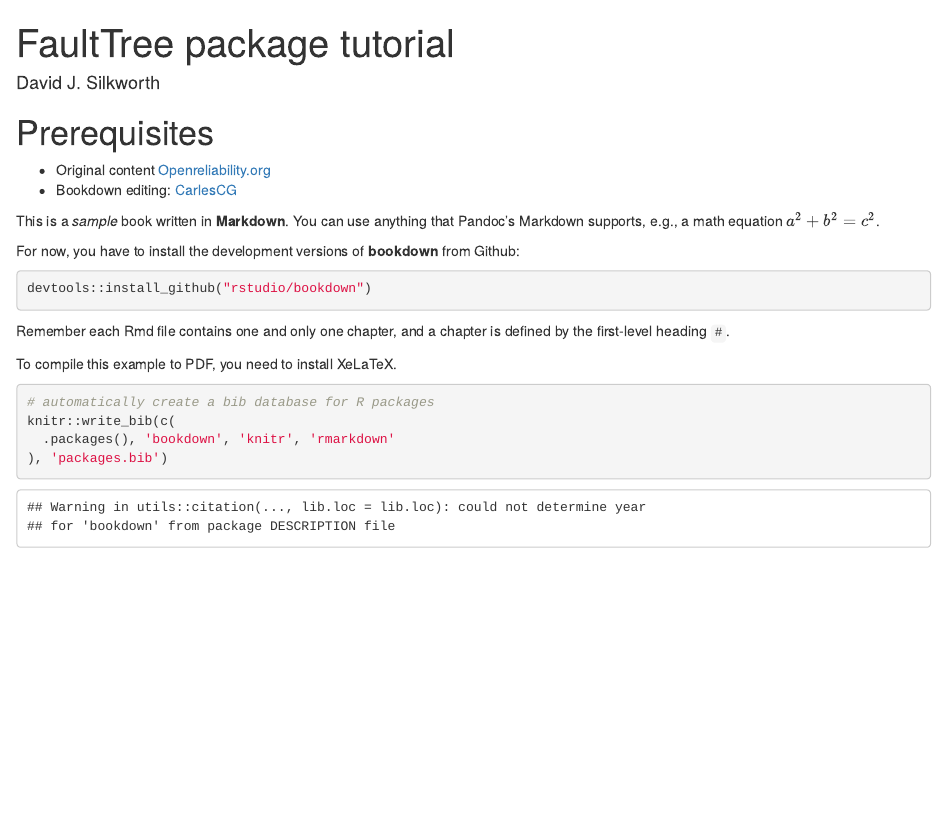
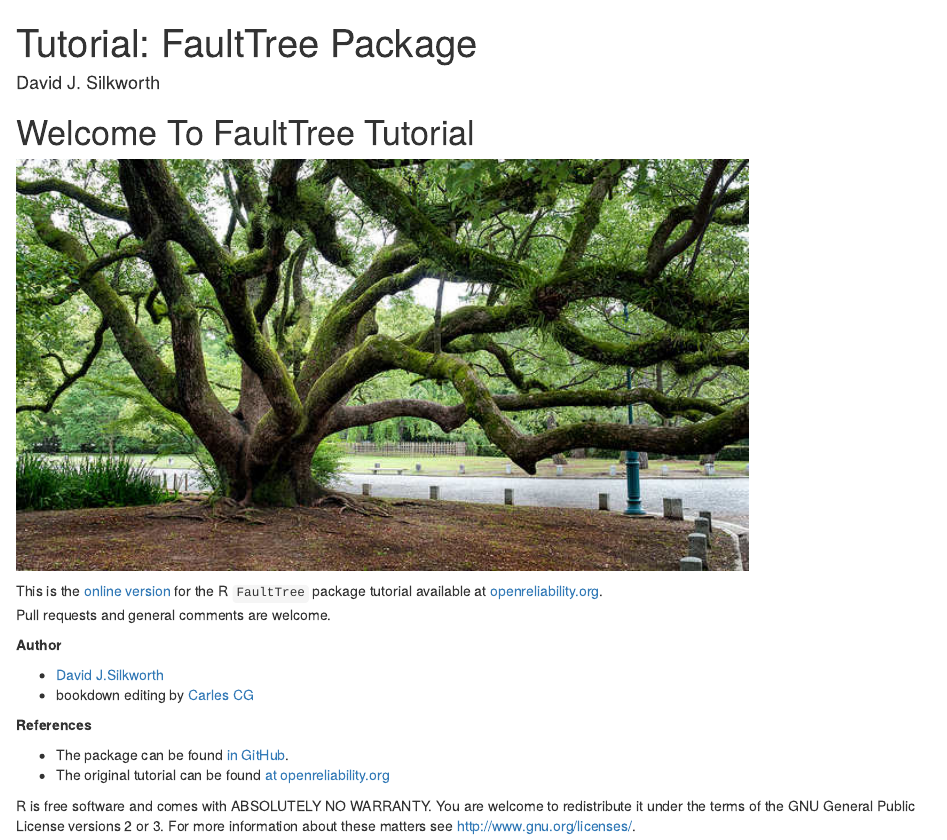
Before and after one commit to CarlesCG/FaultTreeTutoRial, an R Markdown document (index.Rmd): the page in a window 1100 px wide, from its top. Rendered offline with R 4.5, knitr and Pandoc, with nearby package versions.

Commit message:
Improve Index

````diff
--- a/index.Rmd
+++ b/index.Rmd
@@ -1,4 +1,4 @@
 ---
-title: "FaultTree package tutorial"
-author: David J. Silkworth
+title: "Tutorial: FaultTree Package"
+author: ["David J. Silkworth"]
 site: bookdown::bookdown_site
@@ -7,28 +5,37 @@ output:
 documentclass: book
-description: "Tutorial for the FaultTree package from openreliability.org"
+bibliography: [packages.bib]
+description: "Tutorial for the FaultTree package from www.openreliability.org"
 cover-image: "www/cover.jpg"
+knit: "bookdown::render_book"
+github-repo: CarlesCG/FaulttReeTutoRial
 ---
 
 
-# Prerequisites
-  * Original content [Openreliability.org](http://www.openreliability.org/fault-tree-analysis-on-r/)
-  * Bookdown editing: [CarlesCG](https://github.com/CarlesCG)
-
-This is a _sample_ book  written in **Markdown**. You can use anything that Pandoc's Markdown supports, e.g., a math equation $a^2 + b^2 = c^2$.
-
-For now, you have to install the development versions of **bookdown** from Github:
-
-```{r eval=FALSE}
-devtools::install_github("rstudio/bookdown")
+# Welcome To FaultTree Tutorial {-}
+```{r echo=FALSE, out.width="80%"}
+knitr::include_graphics("www/cover.jpg")
 ```
 
-Remember each Rmd file contains one and only one chapter, and a chapter is defined by the first-level heading `#`.
 
-To compile this example to PDF, you need to install XeLaTeX.
+This is the [online version]() for the R `FaultTree` package tutorial available at [openreliability.org](www.openreliability.org).
+Pull requests and general comments are welcome.
 
-```{r include=TRUE}
-# automatically create a bib database for R packages
-knitr::write_bib(c(
-  .packages(), 'bookdown', 'knitr', 'rmarkdown'
-), 'packages.bib')
+
+**Author**
+
+  * [David J.Silkworth](https://github.com/jto888)
+  * bookdown editing by [Carles CG](https://github.com/CarlesCG)
+
+
+**References**
+
+  * The package can be found [in GitHub](https://github.com/jto888/FaultTree).
+  * The original tutorial can be found [at openreliability.org](http://www.openreliability.org/fault-tree-analysis-on-r/)
+
+```{block, note-text, type='rmdtip'}
+R is free software and comes with ABSOLUTELY NO WARRANTY.
+You are welcome to redistribute it under the terms of the
+GNU General Public License versions 2 or 3.
+For more information about these matters see
+http://www.gnu.org/licenses/.
 ```
````
Also changed, not shown: index.Rmd (2 more changed lines).
